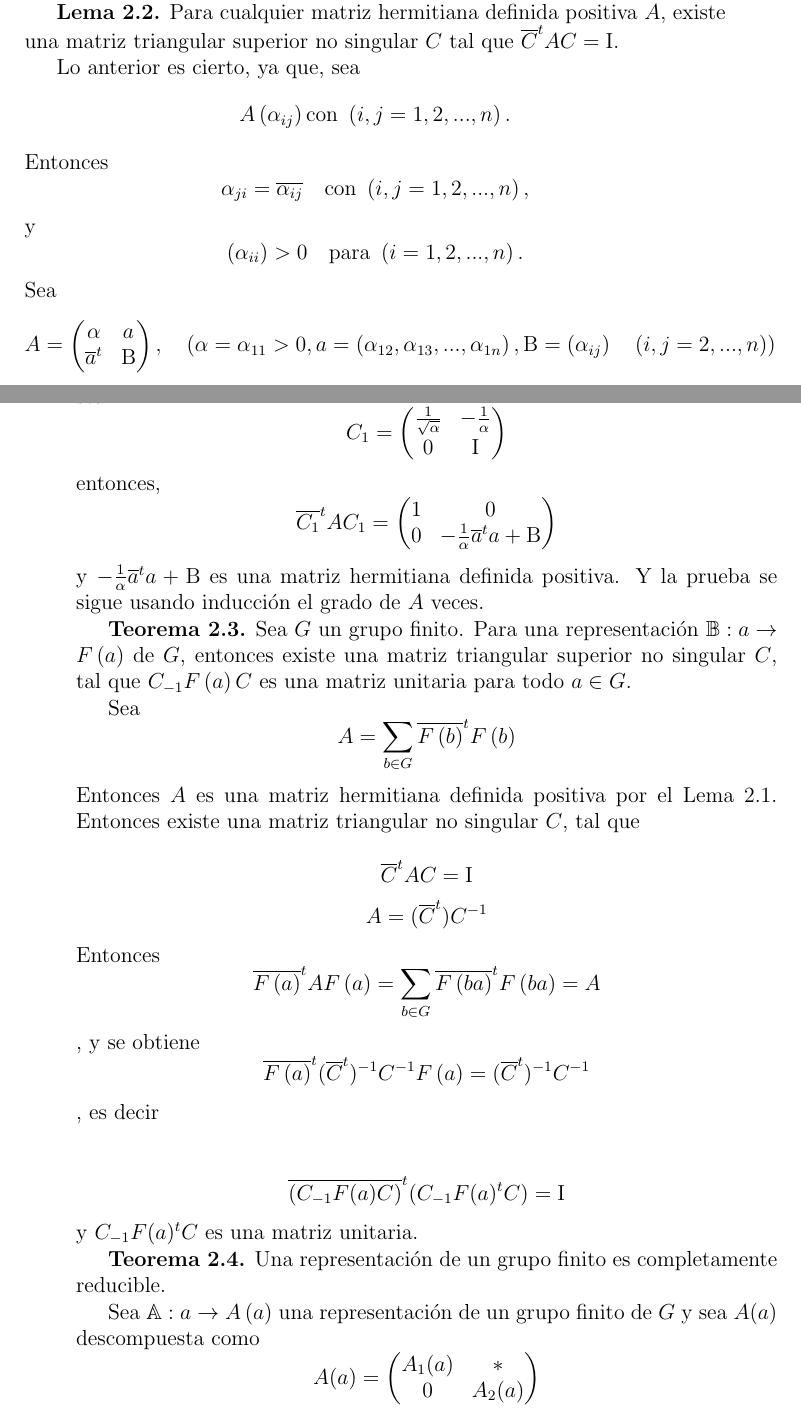
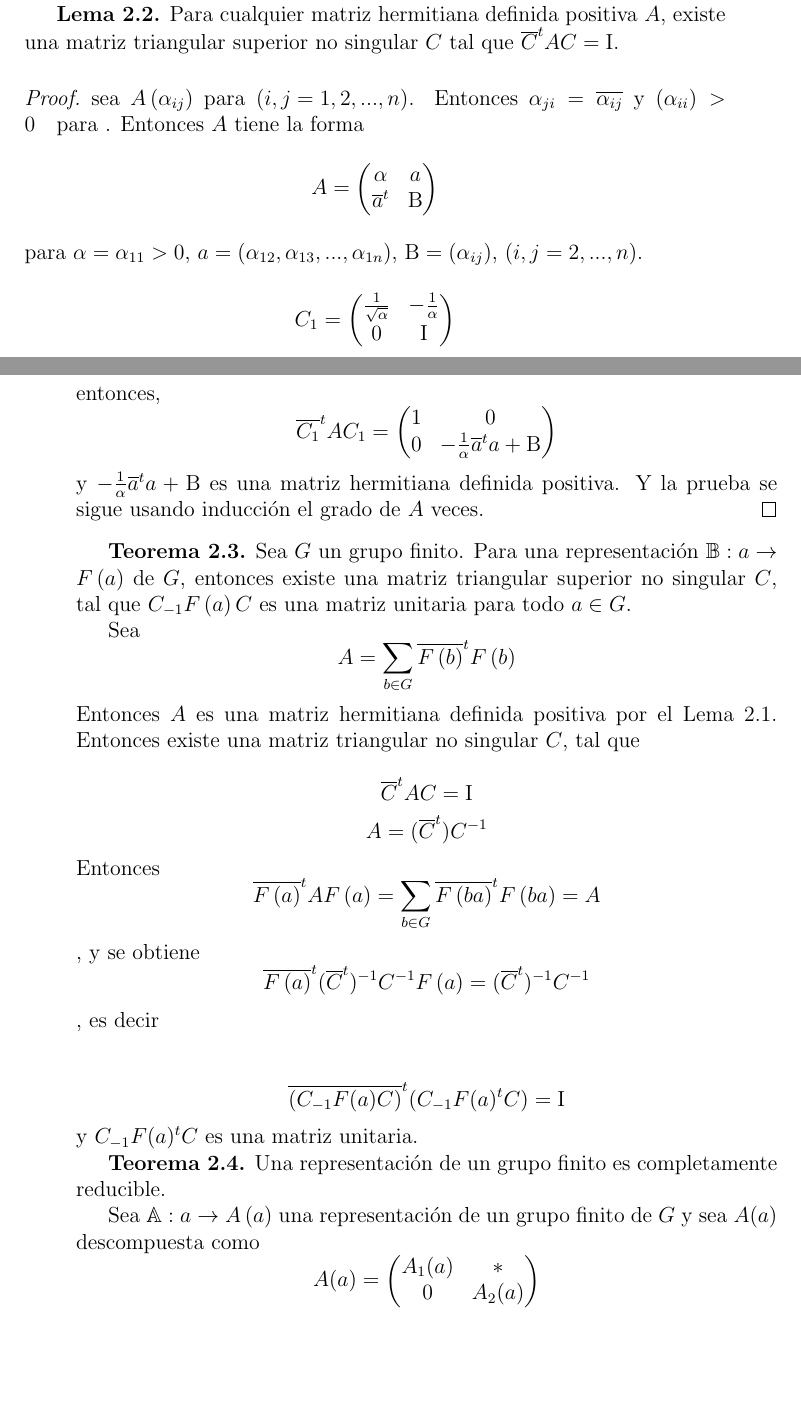
Before and after one commit to leunamCampero/Tesis, a LaTeX thesis (LaTeX/tesis.tex): two parts of pages 6 and 7 of 21, joined at a grey line, cut so that both start at the same text, the shorter picture padded with empty space. Compiled offline with pdfLaTeX.

Commit message:
Cambié notación en el teorema de la matriz triangular superior

```diff
--- a/LaTeX/tesis.tex
+++ b/LaTeX/tesis.tex
@@ -369,33 +369,22 @@ es hermitiana y definida positiva.
 \textbf{Lema 2.2.} Para cualquier matriz hermitiana definida positiva
 $A$, existe una matriz triangular superior no singular $C$ tal que
 $\overline{C}^{t}AC=\mathrm{I}$.
-
-Lo anterior es cierto, ya que, sea
-\begin{equation*}
-  A\left(\alpha_{ij}\right) \mathrm{con\ }
-  \left(i,j=1,2,...,n\right).
-\end{equation*}
-Entonces
-\begin{equation*}
-  \alpha_{ji}=\overline{\alpha_{ij}} \quad \mathrm{con\ }
-  \left(i,j=1,2,...,n\right),
-\end{equation*}
-y
-\begin{equation*}
-\left(\alpha_{ii}\right)>0 \quad \mathrm{para\ }
-\left(i=1,2,...,n\right).
-\end{equation*}
-Sea
+\begin{proof}
+  sea $A\left(\alpha_{ij}\right)$ para
+  $\left(i,j=1,2,...,n\right)$. Entonces
+  $\alpha_{ji}=\overline{\alpha_{ij}}$ y
+  $\left(\alpha_{ii}\right)>0 \quad \mathrm{para\ }$. Entonces $A$
+  tiene la forma
 \begin{equation*}
   A=
   \begin{pmatrix}
     \alpha & a \\
     \overline{a}^{t} & \mathrm{B}
-  \end{pmatrix}, \quad \left(\alpha=\alpha_{11}>0,
-    a=\left(\alpha_{12},\alpha_{13},...,\alpha_{1n}\right),
-    \mathrm{B}=\left(\alpha_{ij}\right) \quad \left(i,j=2,...,n\right) \right)
+  \end{pmatrix}
 \end{equation*}
-sea
+para $\alpha=\alpha_{11}>0$,
+$ a= \left(\alpha_{12},\alpha_{13},...,\alpha_{1n} \right) $,
+$ \mathrm{B}=\left(\alpha_{ij}\right)$, $ \left(i,j=2,...,n\right) $.
 \begin{equation*}
   C_{1}=
   \begin{pmatrix}
@@ -414,6 +403,7 @@ entonces,
 y $-\frac{1}{\alpha}\overline{a}^{t}a+\mathrm{B}$ es una matriz
 hermitiana definida positiva. Y la prueba se sigue usando inducción el
 grado de $A$ veces.
+\end{proof}
 
 \textbf{Teorema 2.3.} Sea $G$ un grupo finito. Para una representación
 $\mathbb{B}: a\rightarrow F\left(a\right)$ de $G$, entonces existe una
```
